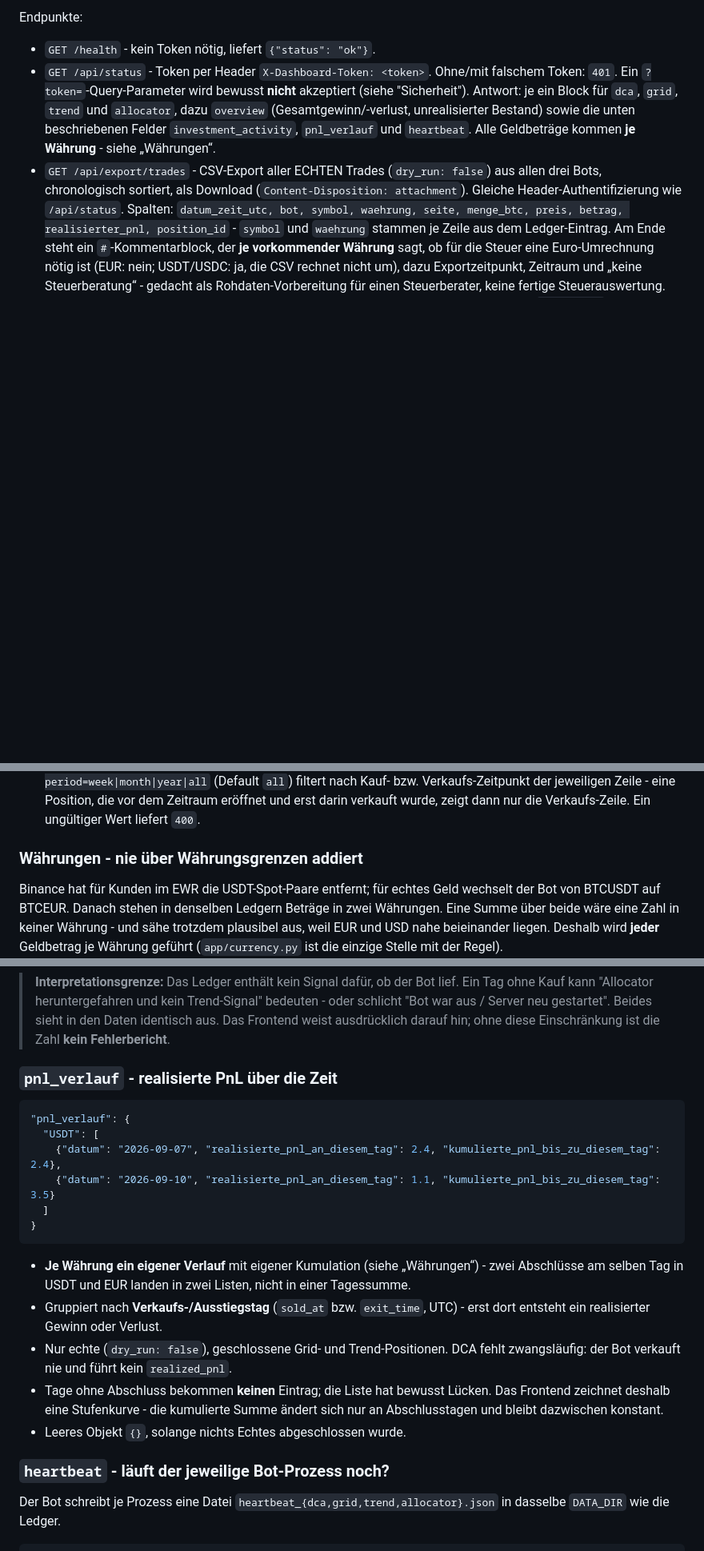
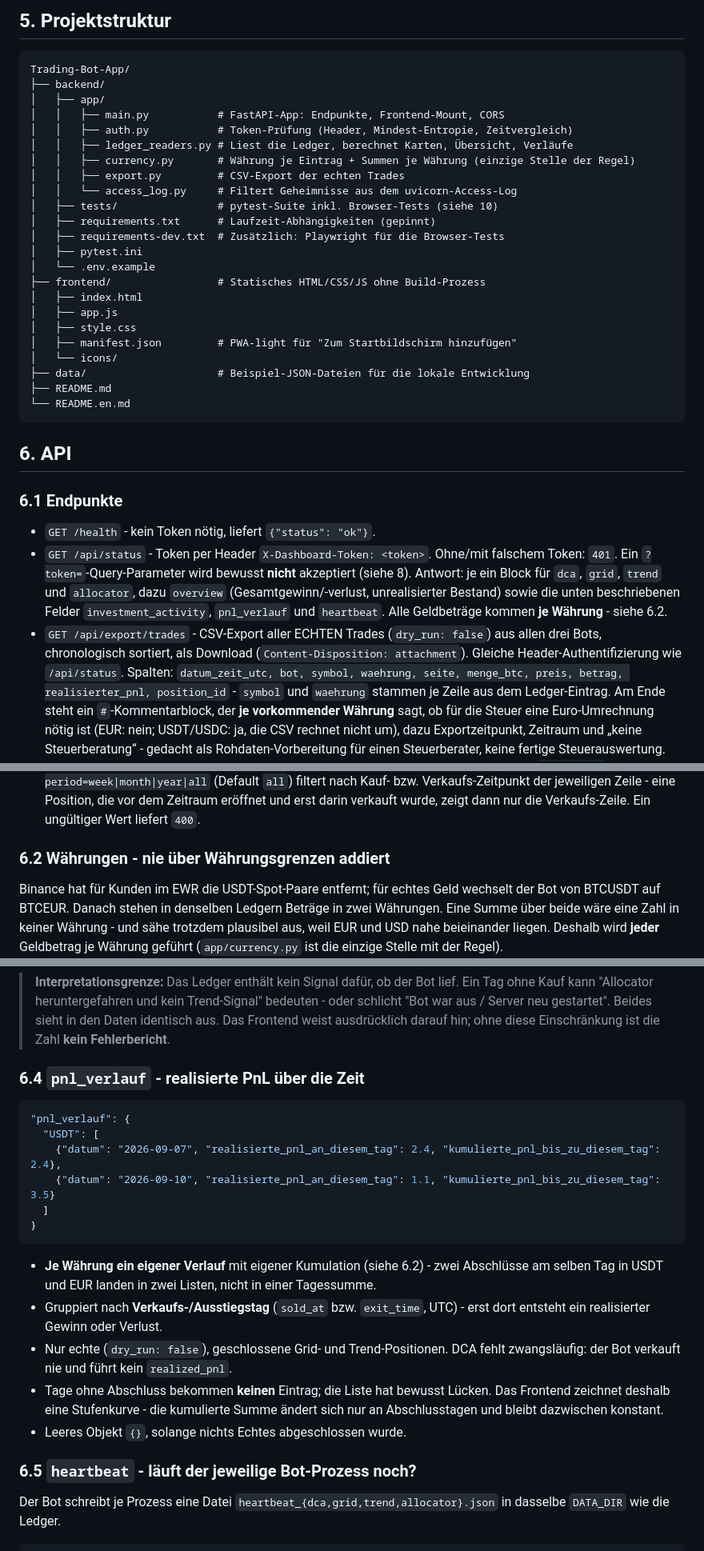
Before and after one commit to EliasNein/crypto-bot-app, a Markdown page: README.md, 3 parts joined by grey strips. Shown at 80% size. GitHub-like rendering; blank space fills up the shorter version.

````diff
--- a/README.md
+++ b/README.md
@@ -55,14 +82,44 @@ auf den `data/`-Ordner des Bots setzen.
 
-Endpunkte:
+## 5. Projektstruktur
+
+```
+Trading-Bot-App/
+├── backend/
+│   ├── app/
+│   │   ├── main.py           # FastAPI-App: Endpunkte, Frontend-Mount, CORS
+│   │   ├── auth.py           # Token-Prüfung (Header, Mindest-Entropie, Zeitvergleich)
+│   │   ├── ledger_readers.py # Liest die Ledger, berechnet Karten, Übersicht, Verläufe
+│   │   ├── currency.py       # Währung je Eintrag + Summen je Währung (einzige Stelle der Regel)
+│   │   ├── export.py         # CSV-Export der echten Trades
+│   │   └── access_log.py     # Filtert Geheimnisse aus dem uvicorn-Access-Log
+│   ├── tests/                # pytest-Suite inkl. Browser-Tests (siehe 10)
+│   ├── requirements.txt      # Laufzeit-Abhängigkeiten (gepinnt)
+│   ├── requirements-dev.txt  # Zusätzlich: Playwright für die Browser-Tests
+│   ├── pytest.ini
+│   └── .env.example
+├── frontend/                 # Statisches HTML/CSS/JS ohne Build-Prozess
+│   ├── index.html
+│   ├── app.js
+│   ├── style.css
+│   ├── manifest.json         # PWA-light für "Zum Startbildschirm hinzufügen"
+│   └── icons/
+├── data/                     # Beispiel-JSON-Dateien für die lokale Entwicklung
+├── README.md
+└── README.en.md
+```
+
+## 6. API
+
+### 6.1 Endpunkte
+
 - `GET /health` - kein Token nötig, liefert `{"status": "ok"}`.
 - `GET /api/status` - Token per Header `X-Dashboard-Token: <token>`.
   Ohne/mit falschem Token: `401`. Ein `?token=`-Query-Parameter wird
-  bewusst **nicht** akzeptiert (siehe "Sicherheit").
+  bewusst **nicht** akzeptiert (siehe 8).
   Antwort: je ein Block für `dca`, `grid`, `trend` und `allocator`, dazu
   `overview` (Gesamtgewinn/-verlust, unrealisierter Bestand) sowie die
   unten beschriebenen Felder `investment_activity`, `pnl_verlauf` und
-  `heartbeat`. Alle Geldbeträge kommen **je Währung** - siehe
-  „Währungen“.
+  `heartbeat`. Alle Geldbeträge kommen **je Währung** - siehe 6.2.
 - `GET /api/export/trades` - CSV-Export aller ECHTEN Trades (`dry_run: false`)
   aus allen drei Bots, chronologisch sortiert, als Download
   (`Content-Disposition: attachment`). Gleiche Header-Authentifizierung wie
@@ -84,7 +141,7 @@ Endpunkte:
   Position, die vor dem Zeitraum eröffnet und erst darin verkauft wurde,
   zeigt dann nur die Verkaufs-Zeile. Ein ungültiger Wert liefert `400`.
 
-### Währungen - nie über Währungsgrenzen addiert
+### 6.2 Währungen - nie über Währungsgrenzen addiert
 
 Binance hat für Kunden im EWR die USDT-Spot-Paare entfernt; für echtes
 Geld wechselt der Bot von BTCUSDT auf BTCEUR. Danach stehen in denselben
@@ -203,7 +260,7 @@ Tag gar nichts. Diese Tage sind sonst nirgends sichtbar.
 > ausdrücklich darauf hin; ohne diese Einschränkung ist die Zahl **kein
 > Fehlerbericht**.
 
-### `pnl_verlauf` - realisierte PnL über die Zeit
+### 6.4 `pnl_verlauf` - realisierte PnL über die Zeit
 
 ```json
 "pnl_verlauf": {
@@ -214,9 +271,9 @@ Tag gar nichts. Diese Tage sind sonst nirgends sichtbar.
 }
 ```
 
-- **Je Währung ein eigener Verlauf** mit eigener Kumulation (siehe
-  „Währungen“) - zwei Abschlüsse am selben Tag in USDT und EUR landen in
-  zwei Listen, nicht in einer Tagessumme.
+- **Je Währung ein eigener Verlauf** mit eigener Kumulation (siehe 6.2) -
+  zwei Abschlüsse am selben Tag in USDT und EUR landen in zwei Listen,
+  nicht in einer Tagessumme.
 - Gruppiert nach **Verkaufs-/Ausstiegstag** (`sold_at` bzw. `exit_time`,
   UTC) - erst dort entsteht ein realisierter Gewinn oder Verlust.
 - Nur echte (`dry_run: false`), geschlossene Grid- und Trend-Positionen.
@@ -227,7 +284,7 @@ Tag gar nichts. Diese Tage sind sonst nirgends sichtbar.
   Summe ändert sich nur an Abschlusstagen und bleibt dazwischen konstant.
 - Leeres Objekt `{}`, solange nichts Echtes abgeschlossen wurde.
 
-### `heartbeat` - läuft der jeweilige Bot-Prozess noch?
+### 6.5 `heartbeat` - läuft der jeweilige Bot-Prozess noch?
 
 Der Bot schreibt je Prozess eine Datei `heartbeat_{dca,grid,trend,allocator}.json`
 in dasselbe `DATA_DIR` wie die Ledger.
````
Also changed, not shown: other parts of README.md (+121 -78 lines), README.en.md (added, +495 -0 lines).
